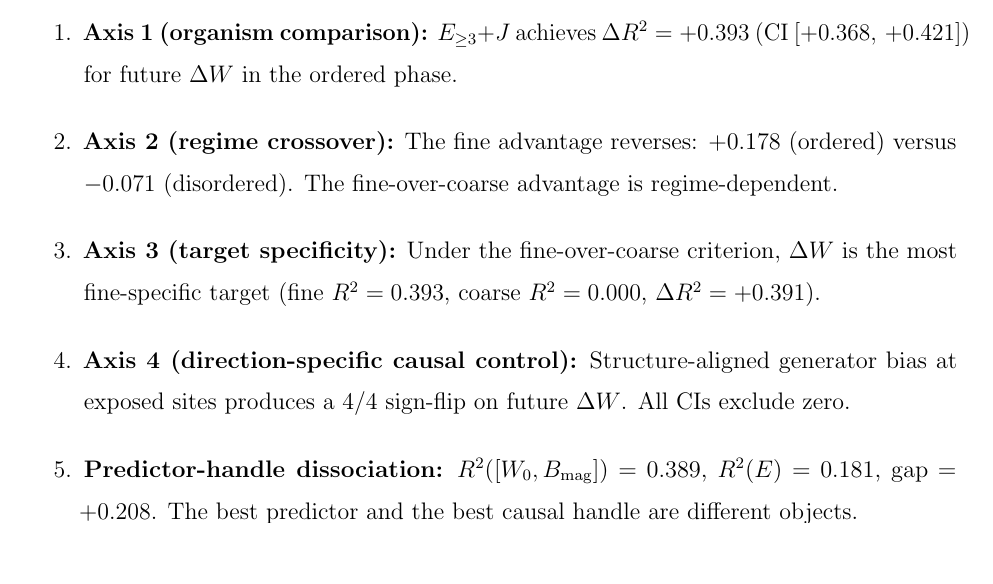
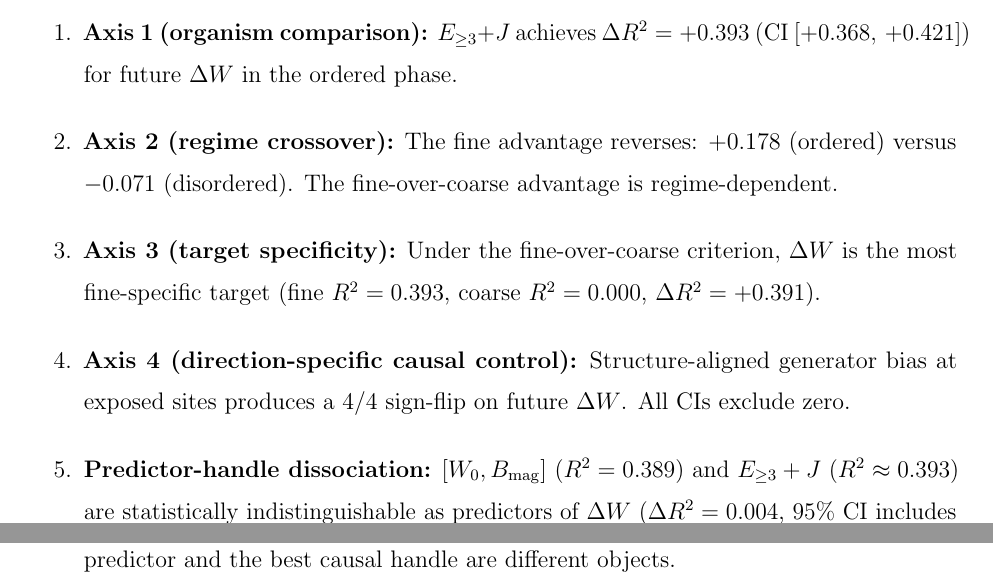
Before and after one commit to kunalb541/Ising, a LaTeX paper (paper.tex): part of page 17 of 19 before the commit and two parts of pages 17 and 18 of 19 after it, the two joined at a grey line, cut so that both start at the same text, the shorter picture padded with empty space. Compiled offline with pdfLaTeX.

Commit message:
PRE submission prep: fix conclusion inconsistency and APS compliance
Science fix:
- Conclusion item 5 now correctly states the dissociation as
  [W0,Bmag] (R²=0.389) vs E≥3+J (R²≈0.393), ΔR²=0.004 CI includes
  zero — matching the dissociation section body; previously used
  R²(E)=0.181 and gap=+0.208 (wrong comparison)

APS compliance:
- Remove \date{\today}: PRE does not print author-supplied dates
- Convert inline \textit{Reproducibility note:} to \paragraph{Reproducibility.}
  for standard REVTeX paragraph formatting

Co-Authored-By: Claude Sonnet 4.6 <noreply@anthropic.com>

```diff
--- a/paper.tex
+++ b/paper.tex
@@ -710,9 +709,11 @@ sign-flip on future $\Delta W$.
 All CIs exclude zero.
 
 \item \textbf{Predictor-handle dissociation:}
-$R^2([W_0, B_\mathrm{mag}]) = \AxisCRWB$,
-$R^2(E) = \AxisCRE$,
-gap $= +\AxisCGap$.
+$[W_0, B_\mathrm{mag}]$ ($R^2 = \AxisCRWB$) and $E_{\geq 3}+J$
+($R^2 \approx \AxisOneDR$) are statistically indistinguishable as
+predictors of $\Delta W$ ($\Delta R^2 = \AxisOneVsWB$, 95\% CI includes
+zero), yet only the fine structure serves as a direction-specific causal
+handle.
 The best predictor and the best causal handle are different objects.
 \end{enumerate}
 
```
Also changed, not shown: paper.pdf, paper.tex (5 more changed lines).
